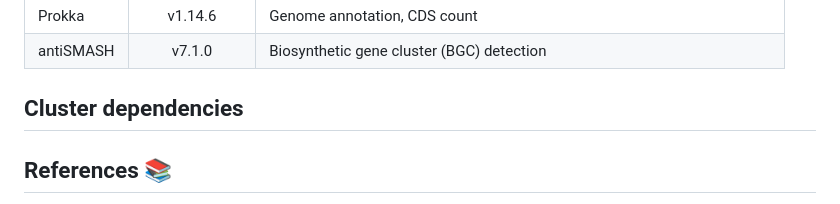
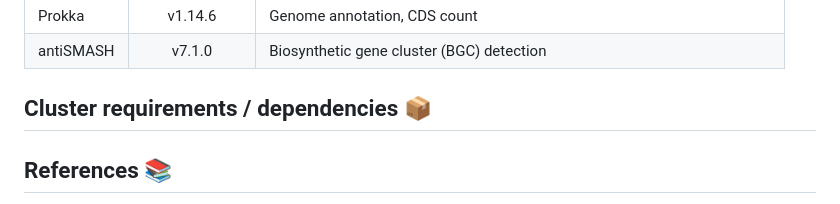
Before and after one commit to ecoevolab/thiotrichales_genomics, a Markdown page: README.md, the part around the change. Drawn GitHub-style.

Commit message:
Update section title for cluster dependencies

```diff
--- a/README.md
+++ b/README.md
@@ -60,7 +60,7 @@ The pipeline processes raw *Thiotrichales* genome assemblies (`.fasta`) into a s
 | Prokka  | v1.14.6 | Genome annotation, CDS count
 | antiSMASH  | v7.1.0 | Biosynthetic gene cluster (BGC) detection
 
-## Cluster dependencies
+## Cluster requirements / dependencies 📦
 
 
 
```
